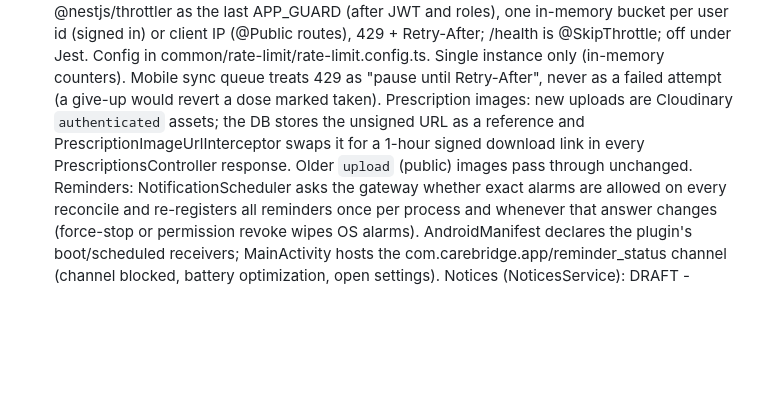
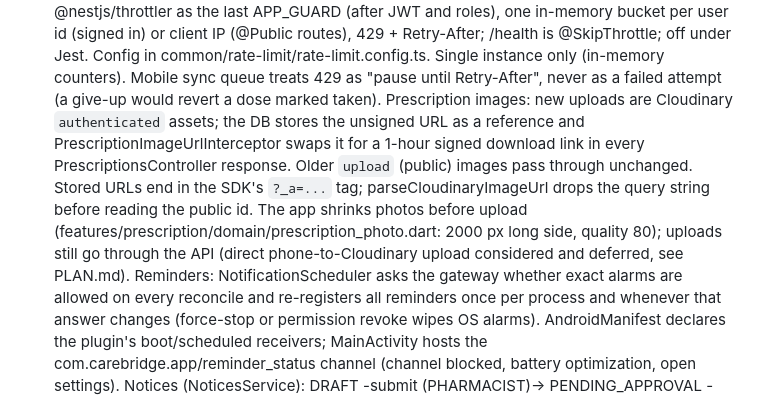
Before and after one commit to ashvir-venture/Medi-Bela, a Markdown page: Claude.md, the part around the change. Rendered like a GitHub page; blank space fills up the shorter version.

```diff
--- a/Claude.md
+++ b/Claude.md
@@ -136,7 +136,7 @@ AI is advisory only: deterministic safety filter (assistant/assistant-safety.ts)
 Background jobs (missed-dose detection, push dispatch, rolling doses, scheduled notices) run inside the API process. Run a single instance; toggle via MISSED_DOSE_JOB_ENABLED / PUSH_DISPATCH_JOB_ENABLED / ROLLING_DOSE_JOB_ENABLED / NOTICE_SCHEDULE_JOB_ENABLED.
 Rate limit: @nestjs/throttler as the last APP_GUARD (after JWT and roles), one in-memory bucket per user id (signed in) or client IP (@Public routes), 429 + Retry-After; /health is @SkipThrottle; off under Jest. Config in common/rate-limit/rate-limit.config.ts. Single instance only (in-memory counters).
 Mobile sync queue treats 429 as "pause until Retry-After", never as a failed attempt (a give-up would revert a dose marked taken).
-Prescription images: new uploads are Cloudinary `authenticated` assets; the DB stores the unsigned URL as a reference and PrescriptionImageUrlInterceptor swaps it for a 1-hour signed download link in every PrescriptionsController response. Older `upload` (public) images pass through unchanged.
+Prescription images: new uploads are Cloudinary `authenticated` assets; the DB stores the unsigned URL as a reference and PrescriptionImageUrlInterceptor swaps it for a 1-hour signed download link in every PrescriptionsController response. Older `upload` (public) images pass through unchanged. Stored URLs end in the SDK's `?_a=...` tag; parseCloudinaryImageUrl drops the query string before reading the public id. The app shrinks photos before upload (features/prescription/domain/prescription_photo.dart: 2000 px long side, quality 80); uploads still go through the API (direct phone-to-Cloudinary upload considered and deferred, see PLAN.md).
 Reminders: NotificationScheduler asks the gateway whether exact alarms are allowed on every reconcile and re-registers all reminders once per process and whenever that answer changes (force-stop or permission revoke wipes OS alarms). AndroidManifest declares the plugin's boot/scheduled receivers; MainActivity hosts the com.carebridge.app/reminder_status channel (channel blocked, battery optimization, open settings).
 Notices (NoticesService): DRAFT -submit (PHARMACIST)-> PENDING_APPROVAL -publish (ADMIN, = approve)-> PUBLISHED; withdraw (PHARMACIST) and send-back with a required note (ADMIN, stored in notices.reviewNote, cleared on resubmit/publish) return it to DRAFT; an admin may publish any DRAFT directly; PUBLISHED <-> ARCHIVED (ADMIN). Pharmacists edit/delete only DRAFTs. A publish with a future startsAt leaves publishedAt null (scheduled, hidden, not pushed); NoticeScheduleJob (every minute) sets publishedAt with a compare-and-set and pushes once. Users see PUBLISHED with publishedAt <= now, not expired, audience-matched, and nationwide (no notice_divisions rows) or their own division; pushes use the same rule (staff have no division and always get them). Approve/publish/submit/withdraw/send-back/archive are audited.
 Staff roles: pharmacists prepare/reject prescriptions and create/edit doctors, medicines and tests (PHARMACIST only); admins read them. Admin dashboard, analytics and the audit log (GET /admin/audit-logs, /filters, /:id) are ADMIN only. The routines panel (GET /pharmacist/routines, /:id, POST /:id/suggestion) and AI suggestions (/pharmacist/health-suggestions: list, detail, PATCH, publish, unpublish) are PHARMACIST only, lists 20 per page with ?q= (medicine, patient name or phone) and ?active= / ?status=; pharmacists have GET /pharmacist/dashboard (incl. aiSuggestions.drafts). Health rules and notice drafts stay open to both. The panel's role layouts read the role from GET /users/me; the backend guards are the real check.
```
Also changed, not shown: plan.md (+6 -0 lines).
